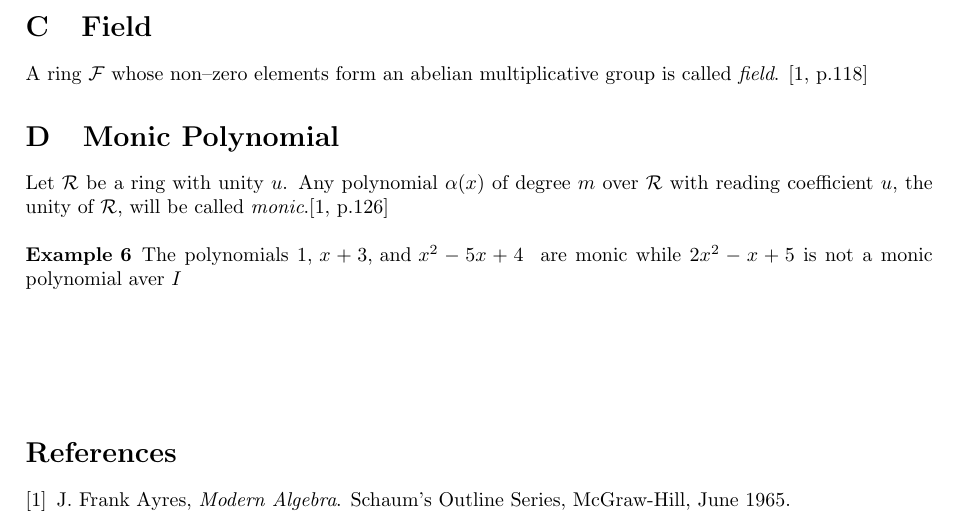
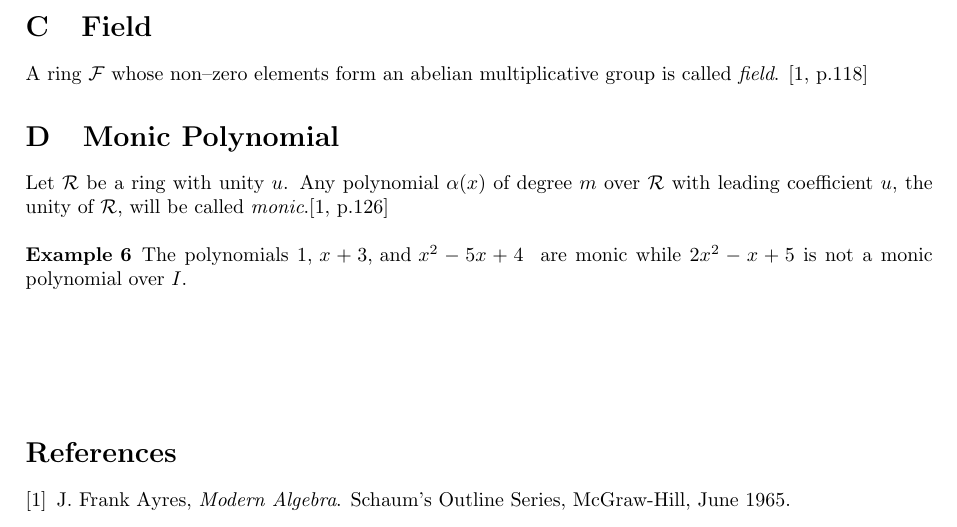
Before and after one commit to JoshuaKim6502/Minpoly, a LaTeX document (minpoly.tex): part of page 5 of 5, cut so that both start at the same text. Compiled offline with pdfLaTeX.

Commit message:
Correct misspelled.

```diff
--- a/minpoly.tex
+++ b/minpoly.tex
@@ -388,12 +388,12 @@ multiplicative group is called {\em field}. \cite[p.118]{algebra1}
 
 \section{Monic Polynomial}
 Let $\cal R$ be a ring with unity $u$. Any polynomial $\alpha(x)$
-of degree $m$ over $\cal R$ with reading coefficient $u$, the
+of degree $m$ over $\cal R$ with leading coefficient $u$, the
 unity of $\cal R$, will be called {\em
 monic}.\cite[p.126]{algebra1}
 \begin{Exa}
  The polynomials $1,\, x+3 ,\, \text{and~} x^2-5x+4$ ~are monic
- while $2x^2-x+5$ is not a monic polynomial aver $I$
+ while $2x^2-x+5$ is not a monic polynomial over $I$.
 \end{Exa}
 
 \vspace{4\baselineskip}
```
Also changed, not shown: minpoly.pdf.
